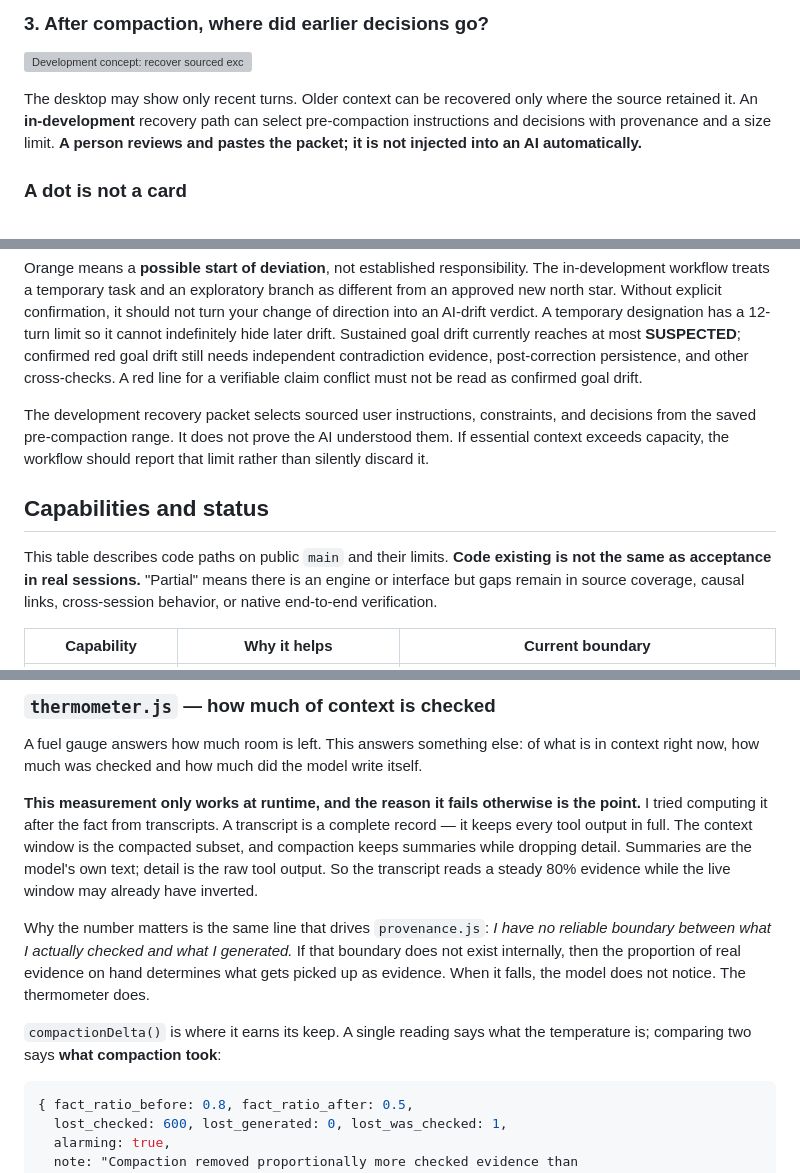
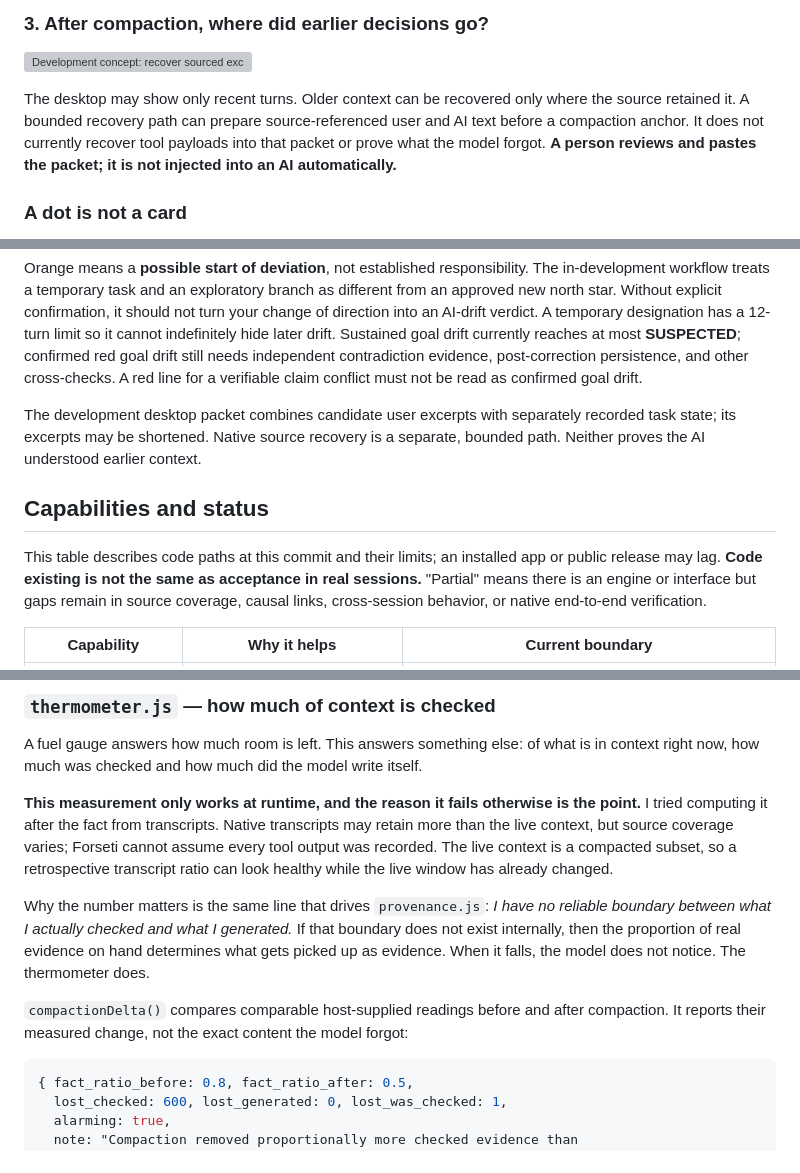
Before and after one commit to norika1207-lab/Forseti-Agent-Runtime, a Markdown page: README.md, 3 parts joined by grey strips. Rendered like a GitHub page; folded sections open; grey boxes are pictures that could not be loaded.

Commit message:
Bound public claims about transcript and compaction recovery

````diff
--- a/README.md
+++ b/README.md
@@ -88,8 +88,9 @@ must not be misclassified as the AI's fault.
 ![Development concept: recover sourced excerpts from records the host actually saved](docs/assets/context-recovery.svg)
 
 The desktop may show only recent turns. Older context can be recovered only
-where the source retained it. An **in-development** recovery path can select
-pre-compaction instructions and decisions with provenance and a size limit.
+where the source retained it. A bounded recovery path can prepare source-referenced
+user and AI text before a compaction anchor. It does not currently recover tool
+payloads into that packet or prove what the model forgot.
 **A person reviews and pastes the packet; it is not injected into an AI automatically.**
 
 ### A dot is not a card
@@ -116,14 +117,14 @@ confirmed red goal drift still needs independent contradiction evidence,
 post-correction persistence, and other cross-checks. A red line for a
 verifiable claim conflict must not be read as confirmed goal drift.
 
-The development recovery packet selects sourced user instructions,
-constraints, and decisions from the saved pre-compaction range. It does not
-prove the AI understood them. If essential context exceeds capacity, the
-workflow should report that limit rather than silently discard it.
+The development desktop packet combines candidate user excerpts with separately
+recorded task state; its excerpts may be shortened. Native source recovery is
+a separate, bounded path. Neither proves the AI understood earlier context.
 
 ## Capabilities and status
 
-This table describes code paths on public `main` and their limits.
+This table describes code paths at this commit and their limits; an installed
+app or public release may lag.
 **Code existing is not the same as acceptance in real sessions.** "Partial"
 means there is an engine or interface but gaps remain in source coverage,
 causal links, cross-session behavior, or native end-to-end verification.
@@ -548,11 +551,11 @@ The empty-beat counter is persisted. Reset it on restart and the loop can never
 
 A fuel gauge answers how much room is left. This answers something else: of what is in context right now, how much was checked and how much did the model write itself.
 
-**This measurement only works at runtime, and the reason it fails otherwise is the point.** I tried computing it after the fact from transcripts. A transcript is a complete record — it keeps every tool output in full. The context window is the compacted subset, and compaction keeps summaries while dropping detail. Summaries are the model's own text; detail is the raw tool output. So the transcript reads a steady 80% evidence while the live window may already have inverted.
+**This measurement only works at runtime, and the reason it fails otherwise is the point.** I tried computing it after the fact from transcripts. Native transcripts may retain more than the live context, but source coverage varies; Forseti cannot assume every tool output was recorded. The live context is a compacted subset, so a retrospective transcript ratio can look healthy while the live window has already changed.
 
 Why the number matters is the same line that drives `provenance.js`: *I have no reliable boundary between what I actually checked and what I generated.* If that boundary does not exist internally, then the proportion of real evidence on hand determines what gets picked up as evidence. When it falls, the model does not notice. The thermometer does.
 
-`compactionDelta()` is where it earns its keep. A single reading says what the temperature is; comparing two says **what compaction took**:
+`compactionDelta()` compares comparable host-supplied readings before and after compaction. It reports their measured change, not the exact content the model forgot:
 
 ```js
 { fact_ratio_before: 0.8, fact_ratio_after: 0.5,
````
Also changed, not shown: other parts of README.md (+5 -3 lines).
